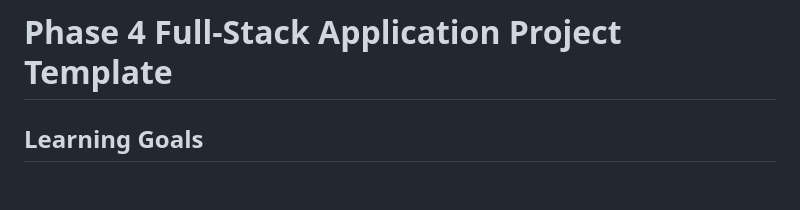
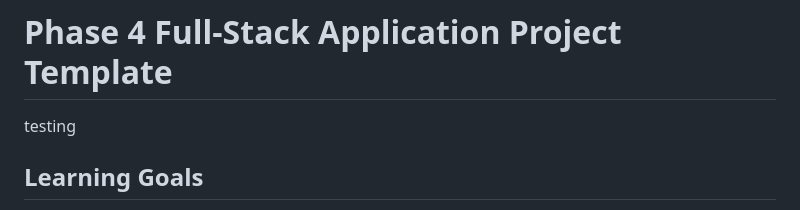
Before and after one commit to jeffbfitz383/video-assistant, a Markdown page: README.md, the part around the change. Rendered like a GitHub page; blank space fills up the shorter version.

Commit message:
testing push from jeff

```diff
--- a/README.md
+++ b/README.md
@@ -1,5 +1,5 @@
 # Phase 4 Full-Stack Application Project Template
-
+testing
 ## Learning Goals
 
 - Discuss the basic directory structure of a full-stack Flask/React application.
```
